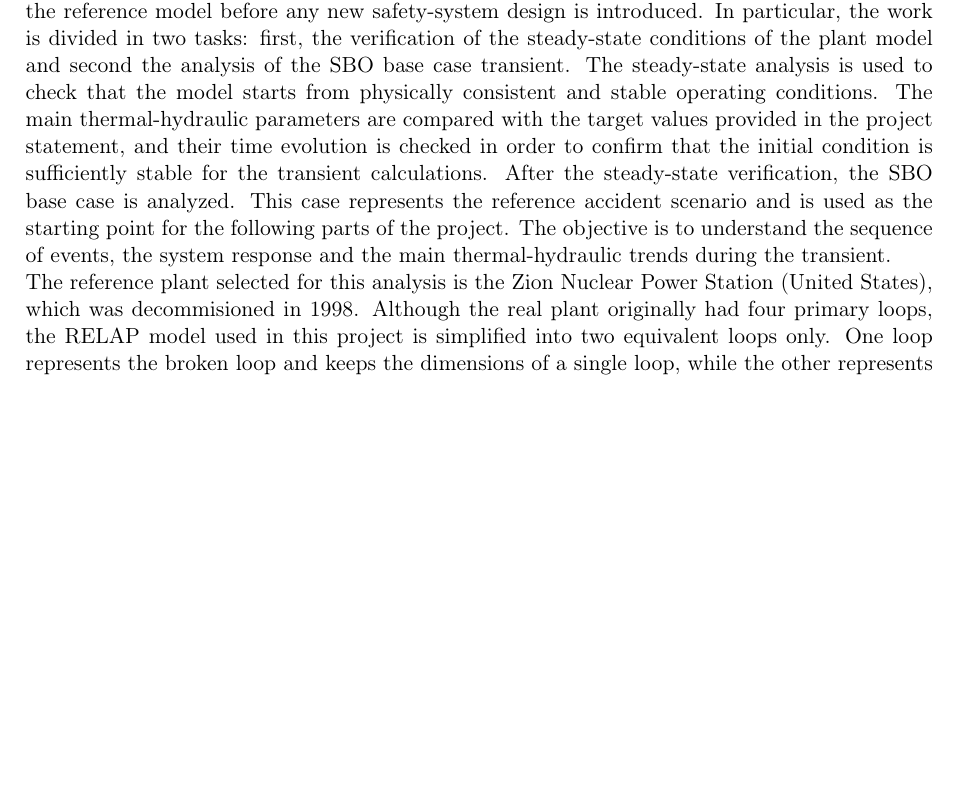
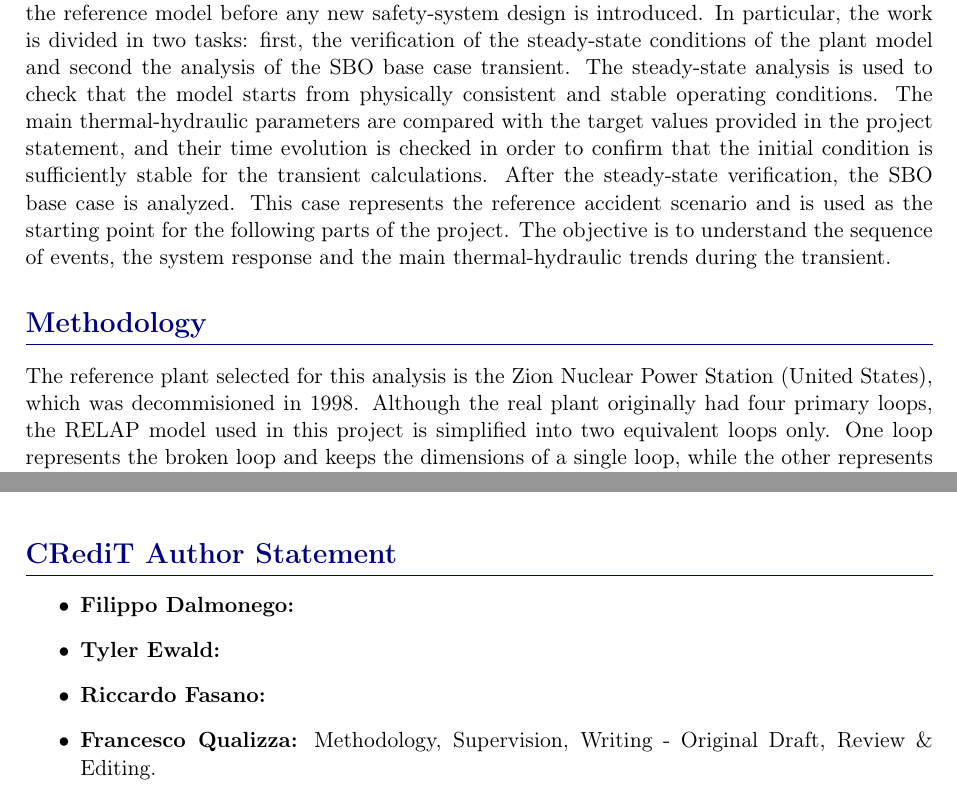
Before and after one commit to tylerkwald/SBO, a LaTeX document (Latex/Report Station BlackOut - Safety Analysis.tex): part of page 3 of 6 before the commit and two parts of pages 3 and 7 of 7 after it, the two joined at a grey line, cut so that both start at the same text, the shorter picture padded with empty space. Compiled offline with pdfLaTeX.

Commit message:
Introduction, Methodology and CRediT Author Statement

```diff
--- a/Latex/Report Station BlackOut - Safety Analysis.tex
+++ b/Latex/Report Station BlackOut - Safety Analysis.tex
@@ -183,6 +183,10 @@
 \addcontentsline{toc}{section}{Introduction}
 The aim of this report is to present the first part of the Station Black-Out (SBO) project developed with RELAP5 as a system code. The main purpose of this first delivery is to study the reference model before any new safety-system design is introduced. In particular, the work is divided in two tasks: first, the verification of the steady-state conditions of the plant model and second the analysis of the SBO base case transient. The steady-state analysis is used to check that the model starts from physically consistent and stable operating conditions. The main thermal-hydraulic parameters are compared with the target values provided in the project statement, and their time evolution is checked in order to confirm that the initial condition is sufficiently stable for the transient calculations. After the steady-state verification, the SBO base case is analyzed. This case represents the reference accident scenario and is used as the starting point for the following parts of the project. The objective is to understand the sequence of events, the system response and the main thermal-hydraulic trends during the transient.
 
+
+\section*{Methodology}
+\addcontentsline{toc}{section}{Methodology}
+
 The reference plant selected for this analysis is the Zion Nuclear Power Station (United States), which was decommisioned in 1998. Although the real plant originally had four primary loops, the RELAP model used in this project is simplified into two equivalent loops only. One loop represents the broken loop and keeps the dimensions of a single loop, while the other represents the intact side and groups the remaining three loops into one single equivalent loop.
 
 \figref{fig:ZionNPP_Nodalization} shows the nodalization used in order to represent in the best way possible the Zion nuclear power plant.
@@ -268,6 +272,16 @@ From the first analyses, the system code RELAP5 can be used as the model basis f
 
 At this stage, the report is intended as a structured first draft. The final discussion will be completed after adding the detailed numerical results, the transient plots, and the comparison with the additional scenarios required in the following stages of the project.
 
+\newpage
+
+\section*{CRediT Author Statement}
+
+\begin{itemize}
+    \item \textbf{Filippo Dalmonego:}
+    \item \textbf{Tyler Ewald:}
+    \item \textbf{Riccardo Fasano:}
+    \item \textbf{Francesco Qualizza:} Methodology, Supervision, Writing - Original Draft, Review \& Editing.
+\end{itemize}
 
 
 \end{document}
```
Also changed, not shown: Latex/Report Station BlackOut - Safety Analysis.pdf, Latex/Report Station BlackOut - Safety Analysis.tex (2 more changed lines), 1 other file.
